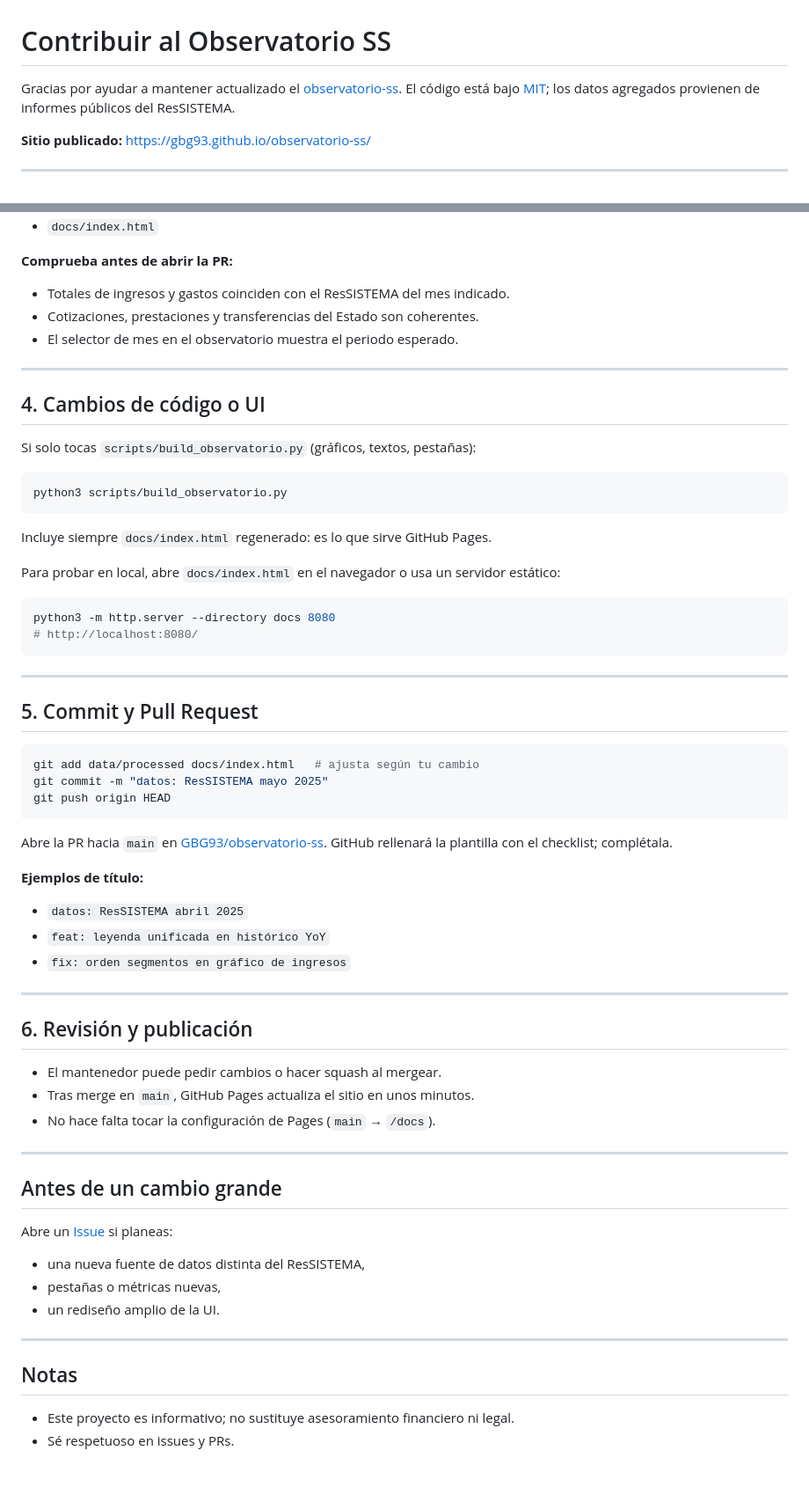
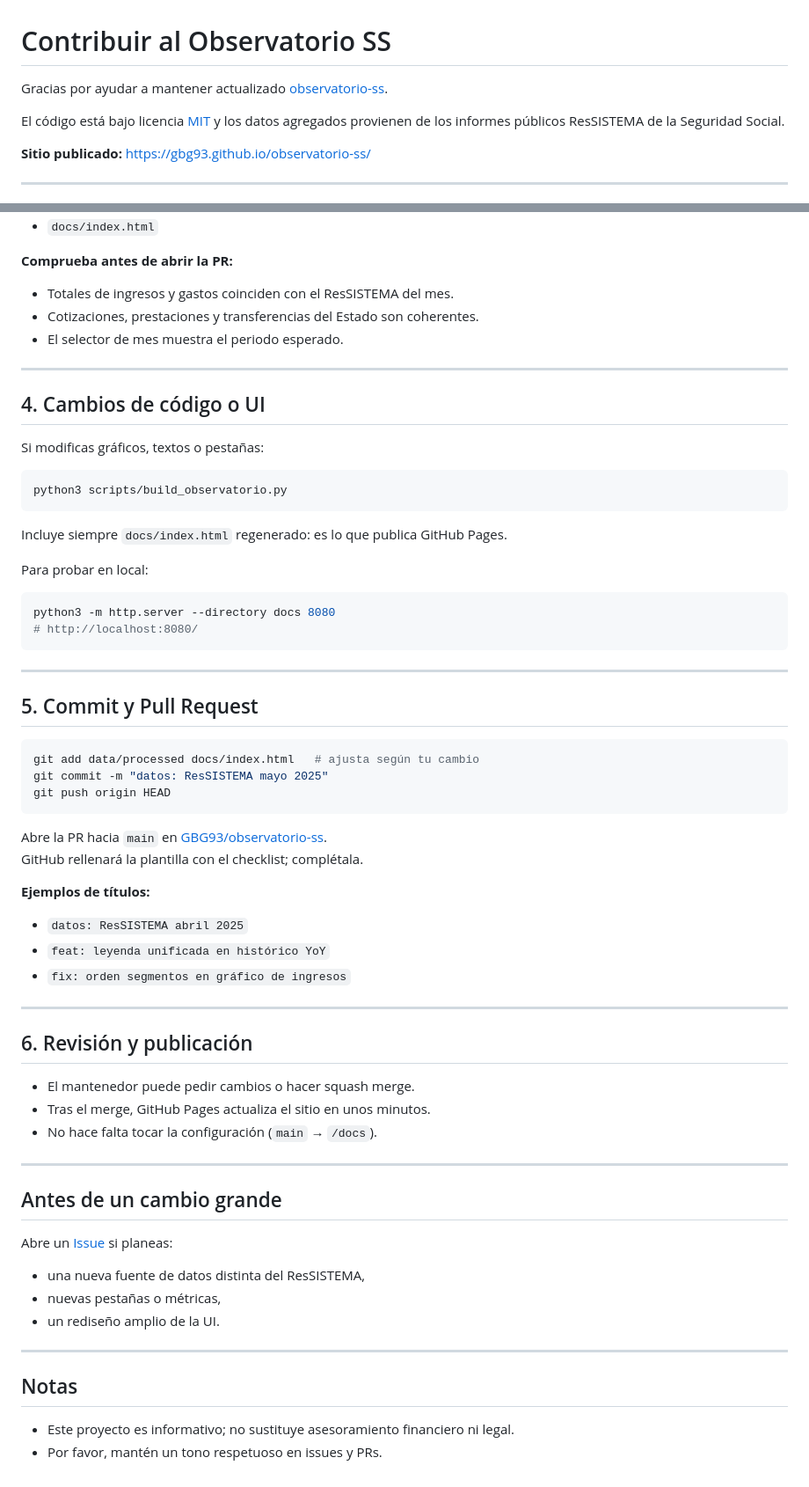
Before and after one commit to GBG93/observatorio-ss, a Markdown page: CONTRIBUTING.md, 2 parts joined by grey strips. Shown at 88% size. Rendered like a GitHub page.

Commit message:
Pulir redacción de CONTRIBUTING.md.
Intro más clara, convención de ramas en lista y frases más directas.

Co-authored-by: Cursor <cursoragent@cursor.com>

````diff
--- a/CONTRIBUTING.md
+++ b/CONTRIBUTING.md
@@ -1,6 +1,8 @@
 # Contribuir al Observatorio SS
 
-Gracias por ayudar a mantener actualizado el [observatorio-ss](https://github.com/GBG93/observatorio-ss). El código está bajo [MIT](LICENSE); los datos agregados provienen de informes públicos del ResSISTEMA.
+Gracias por ayudar a mantener actualizado [observatorio-ss](https://github.com/GBG93/observatorio-ss).
+
+El código está bajo licencia [MIT](LICENSE) y los datos agregados provienen de los informes públicos ResSISTEMA de la Seguridad Social.
 
 **Sitio publicado:** https://gbg93.github.io/observatorio-ss/
 
@@ -79,23 +92,23 @@ python3 scripts/build_observatorio.py
 
 **Comprueba antes de abrir la PR:**
 
-- Totales de ingresos y gastos coinciden con el ResSISTEMA del mes indicado.
+- Totales de ingresos y gastos coinciden con el ResSISTEMA del mes.
 - Cotizaciones, prestaciones y transferencias del Estado son coherentes.
-- El selector de mes en el observatorio muestra el periodo esperado.
+- El selector de mes muestra el periodo esperado.
 
 ---
 
 ## 4. Cambios de código o UI
 
-Si solo tocas `scripts/build_observatorio.py` (gráficos, textos, pestañas):
+Si modificas gráficos, textos o pestañas:
 
 ```bash
 python3 scripts/build_observatorio.py
 ```
 
-Incluye siempre `docs/index.html` regenerado: es lo que sirve GitHub Pages.
+Incluye siempre `docs/index.html` regenerado: es lo que publica GitHub Pages.
 
-Para probar en local, abre `docs/index.html` en el navegador o usa un servidor estático:
+Para probar en local:
 
 ```bash
 python3 -m http.server --directory docs 8080
@@ -112,9 +125,10 @@ git commit -m "datos: ResSISTEMA mayo 2025"
 git push origin HEAD
 ```
 
-Abre la PR hacia `main` en [GBG93/observatorio-ss](https://github.com/GBG93/observatorio-ss). GitHub rellenará la plantilla con el checklist; complétala.
+Abre la PR hacia `main` en [GBG93/observatorio-ss](https://github.com/GBG93/observatorio-ss).
+GitHub rellenará la plantilla con el checklist; complétala.
 
-**Ejemplos de título:**
+**Ejemplos de títulos:**
 
 - `datos: ResSISTEMA abril 2025`
 - `feat: leyenda unificada en histórico YoY`
@@ -124,9 +138,9 @@ Abre la PR hacia `main` en [GBG93/observatorio-ss](https://github.com/GBG93/obse
 
 ## 6. Revisión y publicación
 
-- El mantenedor puede pedir cambios o hacer squash al mergear.
-- Tras merge en `main`, GitHub Pages actualiza el sitio en unos minutos.
-- No hace falta tocar la configuración de Pages (`main` → `/docs`).
+- El mantenedor puede pedir cambios o hacer squash merge.
+- Tras el merge, GitHub Pages actualiza el sitio en unos minutos.
+- No hace falta tocar la configuración (`main` → `/docs`).
 
 ---
 
@@ -135,7 +149,7 @@ Abre la PR hacia `main` en [GBG93/observatorio-ss](https://github.com/GBG93/obse
 Abre un [Issue](https://github.com/GBG93/observatorio-ss/issues) si planeas:
 
 - una nueva fuente de datos distinta del ResSISTEMA,
-- pestañas o métricas nuevas,
+- nuevas pestañas o métricas,
 - un rediseño amplio de la UI.
 
 ---
@@ -143,4 +157,4 @@ Abre un [Issue](https://github.com/GBG93/observatorio-ss/issues) si planeas:
 ## Notas
 
 - Este proyecto es informativo; no sustituye asesoramiento financiero ni legal.
-- Sé respetuoso en issues y PRs.
+- Por favor, mantén un tono respetuoso en issues y PRs.
````
Also changed, not shown: other parts of CONTRIBUTING.md (+15 -4 lines).
